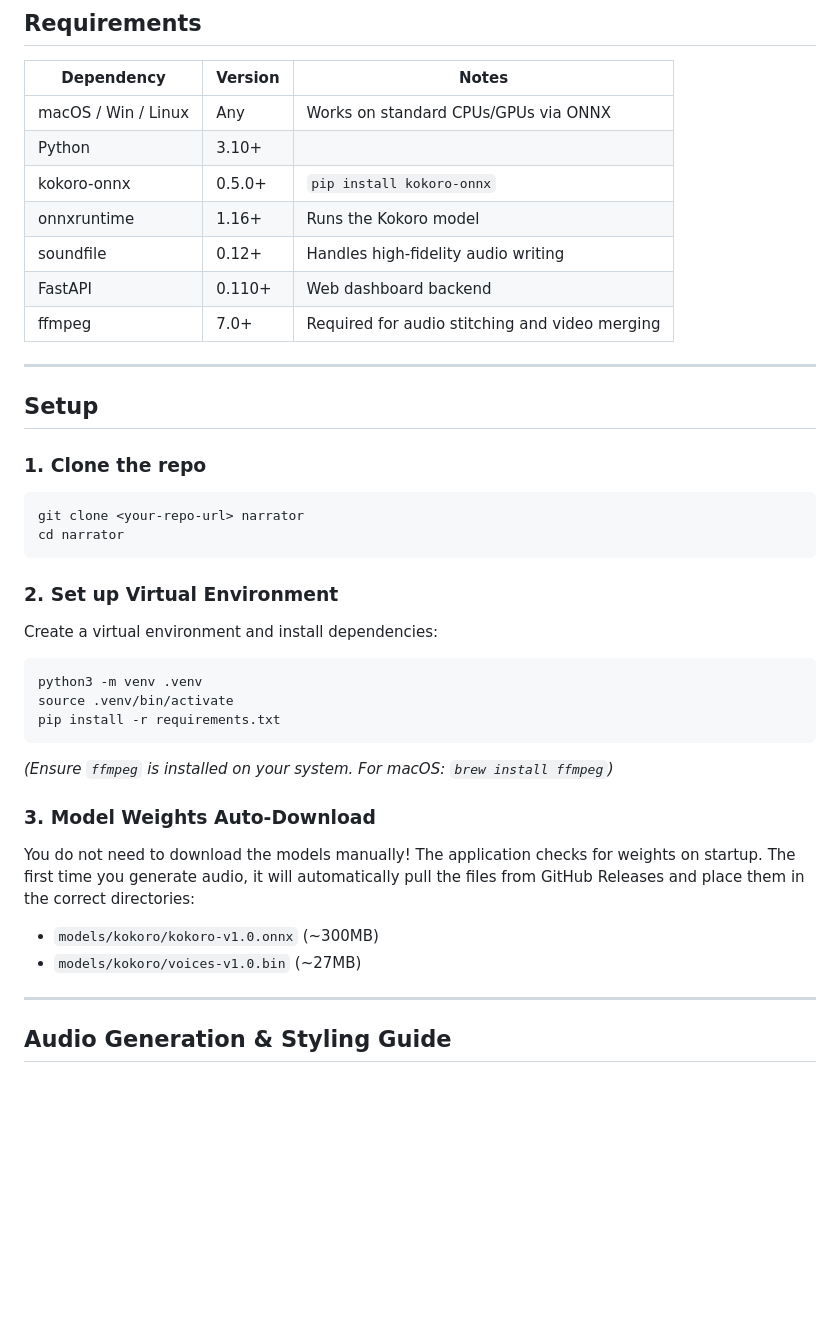
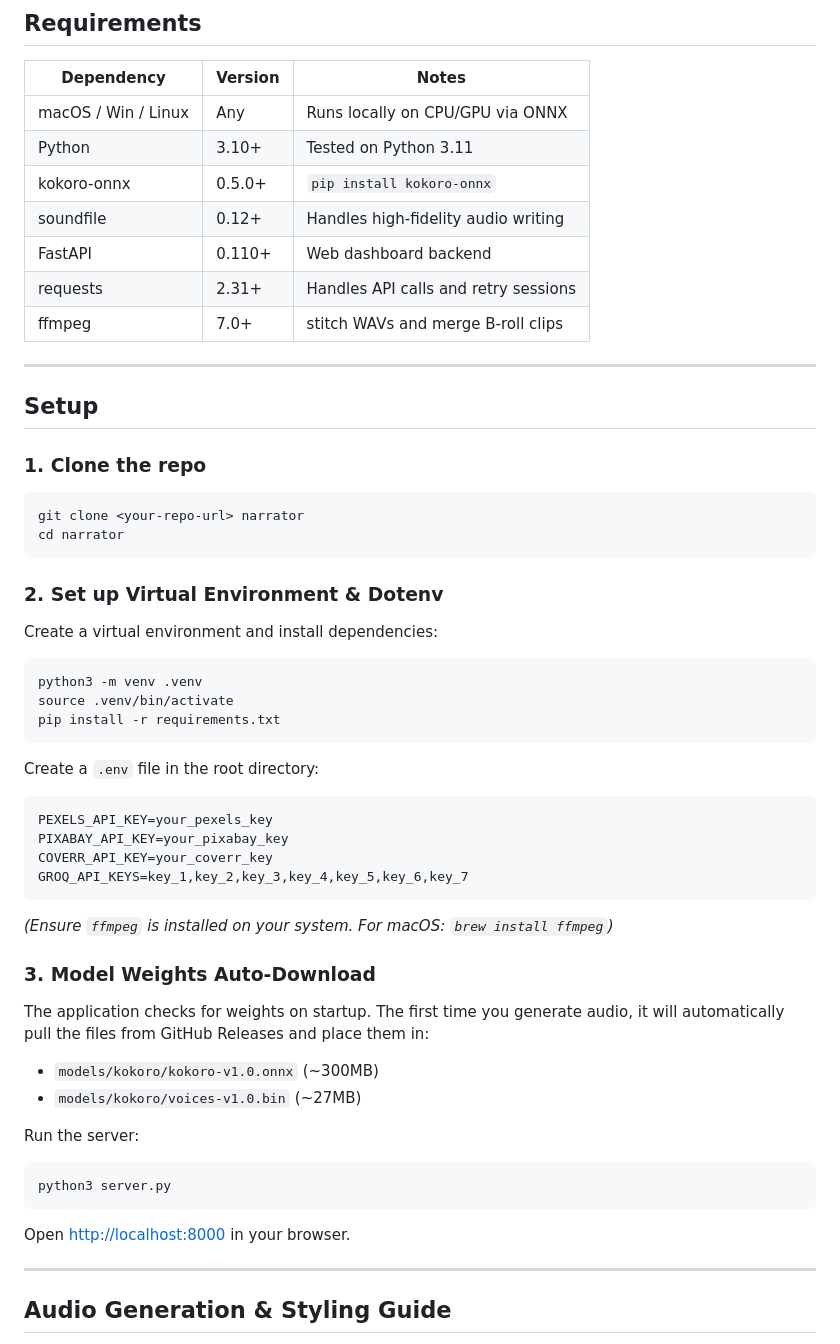
Before and after one commit to shahadot786/resonate-ai-studio, a Markdown page: README.md, the part around one of its changes. Rendered like a GitHub page; blank space fills up the shorter version.

````diff
--- a/README.md
+++ b/README.md
@@ -48,13 +53,13 @@ This project features a fully automated workflow that handles script writing, vo
 
 | Dependency | Version | Notes |
 |------------|---------|-------|
-| macOS / Win / Linux | Any | Works on standard CPUs/GPUs via ONNX |
-| Python | 3.10+ | |
+| macOS / Win / Linux | Any | Runs locally on CPU/GPU via ONNX |
+| Python | 3.10+ | Tested on Python 3.11 |
 | kokoro-onnx | 0.5.0+ | `pip install kokoro-onnx` |
-| onnxruntime | 1.16+ | Runs the Kokoro model |
 | soundfile | 0.12+ | Handles high-fidelity audio writing |
 | FastAPI | 0.110+ | Web dashboard backend |
-| ffmpeg | 7.0+ | Required for audio stitching and video merging |
+| requests | 2.31+ | Handles API calls and retry sessions |
+| ffmpeg | 7.0+ | stitch WAVs and merge B-roll clips |
 
 ---
 
@@ -67,7 +72,7 @@ git clone <your-repo-url> narrator
 cd narrator
 ```
 
-### 2. Set up Virtual Environment
+### 2. Set up Virtual Environment & Dotenv
 
 Create a virtual environment and install dependencies:
 
@@ -77,13 +82,28 @@ source .venv/bin/activate
 pip install -r requirements.txt
 ```
 
+Create a `.env` file in the root directory:
+
+```env
+PEXELS_API_KEY=your_pexels_key
+PIXABAY_API_KEY=your_pixabay_key
+COVERR_API_KEY=your_coverr_key
+GROQ_API_KEYS=key_1,key_2,key_3,key_4,key_5,key_6,key_7
+```
+
 *(Ensure `ffmpeg` is installed on your system. For macOS: `brew install ffmpeg`)*
 
 ### 3. Model Weights Auto-Download
 
-You do not need to download the models manually! The application checks for weights on startup. The first time you generate audio, it will automatically pull the files from GitHub Releases and place them in the correct directories:
+The application checks for weights on startup. The first time you generate audio, it will automatically pull the files from GitHub Releases and place them in:
 - `models/kokoro/kokoro-v1.0.onnx` (~300MB)
 - `models/kokoro/voices-v1.0.bin` (~27MB)
+
+Run the server:
+```bash
+python3 server.py
+```
+Open [http://localhost:8000](http://localhost:8000) in your browser.
 
 ---
 
````
Also changed, not shown: other parts of README.md (+36 -44 lines), architecture.md (added, +135 -0 lines).
